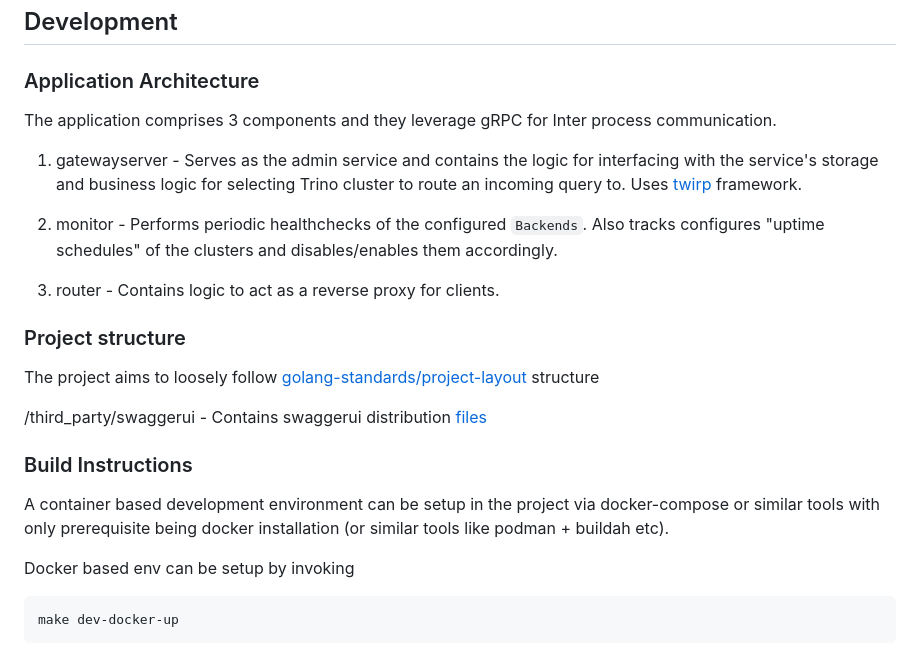
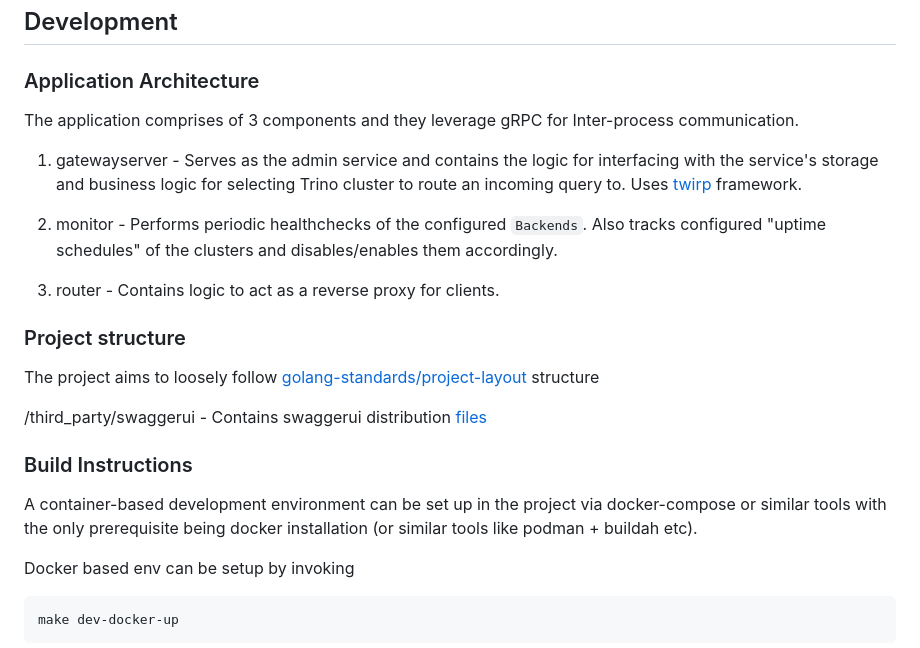
Before and after one commit to razorpay/trino-gateway, a Markdown page: README.md, the part around the change printed below. GitHub-like rendering.

```diff
--- a/README.md
+++ b/README.md
@@ -81,12 +79,12 @@ Proto file containing all the API contracts is present [here](rpc/gateway/servic
 
 ### Application Architecture
 
-The application comprises 3 components and they leverage gRPC for Inter process communication.
+The application comprises of 3 components and they leverage gRPC for Inter-process communication.
 
 1. gatewayserver - Serves as the admin service and contains the logic for interfacing with the service's storage and business logic for selecting Trino cluster to route an incoming query to.
 Uses [twirp](https://github.com/twitchtv/twirp) framework.
 
-2. monitor - Performs periodic healthchecks of the configured `Backends`. Also tracks configures "uptime schedules" of the clusters and disables/enables them accordingly.
+2. monitor - Performs periodic healthchecks of the configured `Backends`. Also tracks configured "uptime schedules" of the clusters and disables/enables them accordingly.
 
 3. router - Contains logic to act as a reverse proxy for clients.
 
@@ -99,7 +97,7 @@ The project aims to loosely follow [golang-standards/project-layout](https://git
 
 ### Build Instructions
 
-A container based development environment can be setup in the project via docker-compose or similar tools with only prerequisite being docker installation (or similar tools like podman + buildah etc).
+A container-based development environment can be set up in the project via docker-compose or similar tools with the only prerequisite being docker installation (or similar tools like podman + buildah etc).
 
 Docker based env can be setup by invoking
 
```
Also changed, not shown: other parts of README.md (+20 -10 lines).
